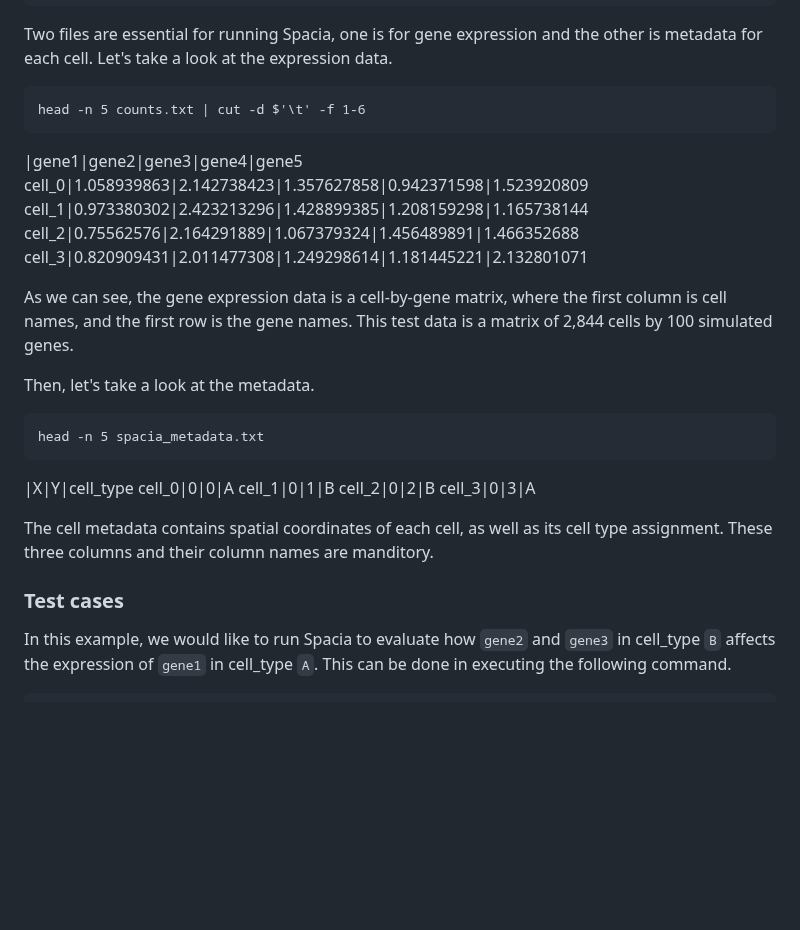
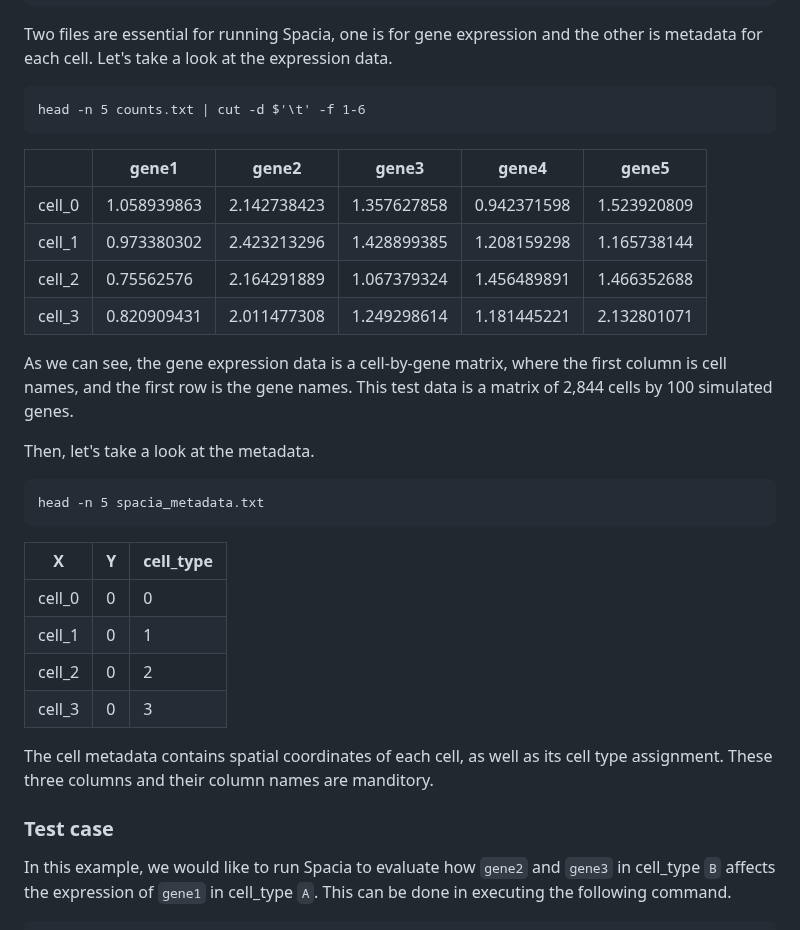
Before and after one commit to yunguan-wang/Spacia, a Markdown page: tutorial.md, the part around one of its changes. Rendered like a GitHub page; blank space fills up the shorter version.

Commit message:
update tutorial

````diff
--- a/tutorial.md
+++ b/tutorial.md
@@ -21,11 +21,13 @@ Let's take a look at the expression data.
 ```
 head -n 5 counts.txt | cut -d $'\t' -f 1-6
 ```
-|gene1|gene2|gene3|gene4|gene5
-cell_0|1.058939863|2.142738423|1.357627858|0.942371598|1.523920809
-cell_1|0.973380302|2.423213296|1.428899385|1.208159298|1.165738144
-cell_2|0.75562576|2.164291889|1.067379324|1.456489891|1.466352688
-cell_3|0.820909431|2.011477308|1.249298614|1.181445221|2.132801071
+
+| | gene1 | gene2 | gene3 | gene4 | gene5 |
+| --- | ---| --- | ---| --- | ---|
+| cell_0 | 1.058939863 | 2.142738423 | 1.357627858 | 0.942371598 | 1.523920809 |
+| cell_1 | 0.973380302 | 2.423213296 | 1.428899385 | 1.208159298 | 1.165738144 |
+| cell_2 | 0.75562576 | 2.164291889 | 1.067379324 | 1.456489891 | 1.466352688 |
+| cell_3 | 0.820909431 | 2.011477308 | 1.249298614 | 1.181445221 | 2.132801071 |
 
 As we can see, the gene expression data is a cell-by-gene matrix, where the first column is cell names, and the first row is the gene names.
 This test data is a matrix of 2,844 cells by 100 simulated genes.
@@ -34,7 +36,9 @@ Then, let's take a look at the metadata.
 ```
 head -n 5 spacia_metadata.txt
 ```
+
 |X|Y|cell_type
+| --- | ---| --- |
 cell_0|0|0|A
 cell_1|0|1|B
 cell_2|0|2|B
@@ -42,7 +46,7 @@ cell_3|0|3|A
 
 The cell metadata contains spatial coordinates of each cell, as well as its cell type assignment. These three columns and their column names are manditory.
 
-### Test cases
+### Test case
 In this example, we would like to run Spacia to evaluate how `gene2` and `gene3` in cell_type `B` affects the expression of `gene1` in cell_type `A`.
 This can be done in executing the following command.
 ```
````
Also changed, not shown: other parts of tutorial.md (+9 -1 lines).
